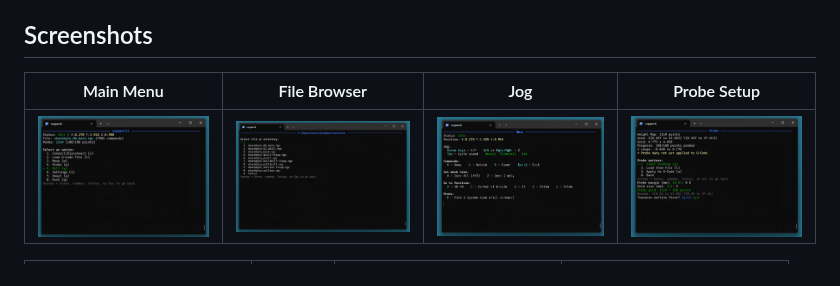
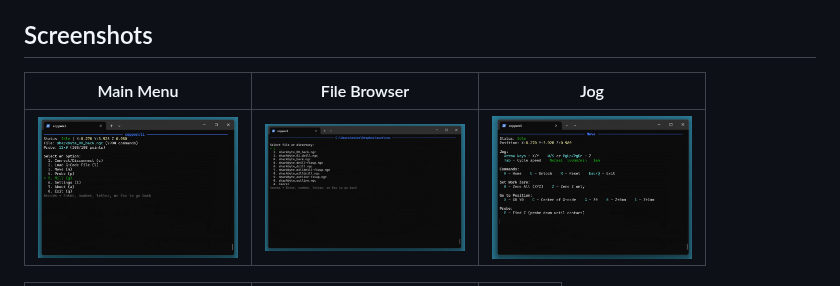
Before and after one commit to thomergil/coppercli, a Markdown page: README.md, the part around one of its changes. Rendered like a GitHub page.

```diff
--- a/README.md
+++ b/README.md
@@ -23,7 +23,7 @@ Requires [.NET 8 SDK](https://dotnet.microsoft.com/download/dotnet/8.0) for runn
 
 ## Screenshots
 
-| Main Menu | File Browser | Jog | Probe Setup |
-|-----------|--------------|----------|-------------|
-| <img src="doc/main-menu.png" width="200"> | <img src="doc/file-browser.png" width="200"> | <img src="doc/move-menu.png" width="200"> | <img src="doc/probe-menu.png" width="200"> |
+| Main Menu | File Browser | Jog |
+|-----------|--------------|-----|
+| <img src="doc/main-menu.png" width="200"> | <img src="doc/file-browser.png" width="200"> | <img src="doc/move-menu.png" width="200"> |
 
```
Also changed, not shown: other parts of README.md (+55 -3 lines), CLAUDE.md (+13 -0 lines), RELEASES.md (+18 -0 lines), doc/proxy.png (added), 14 other files.
